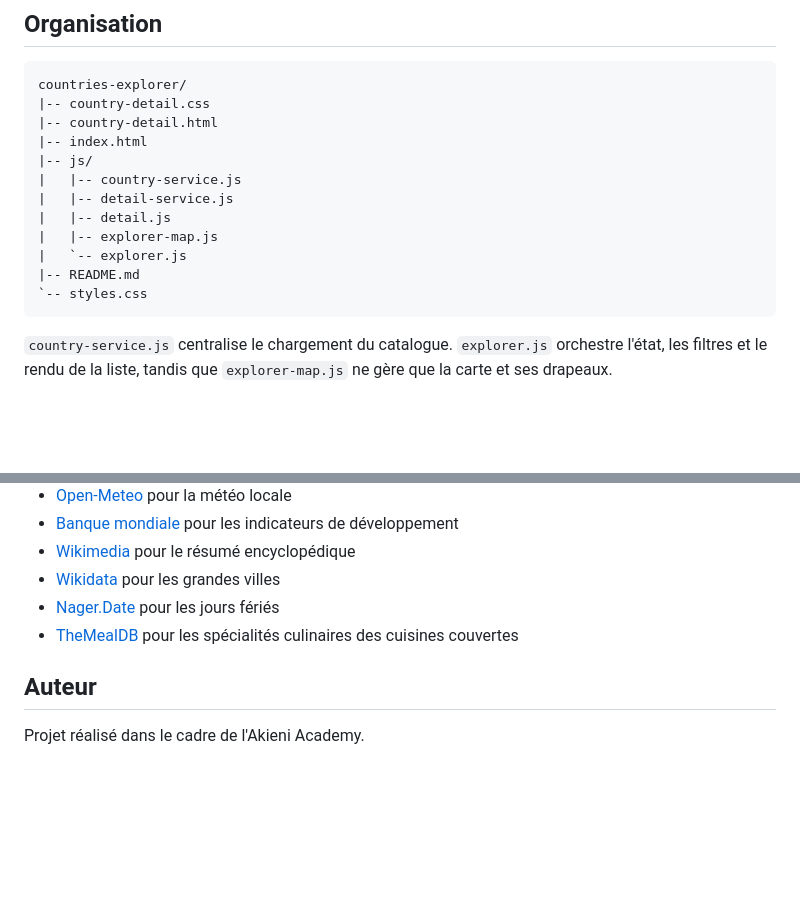
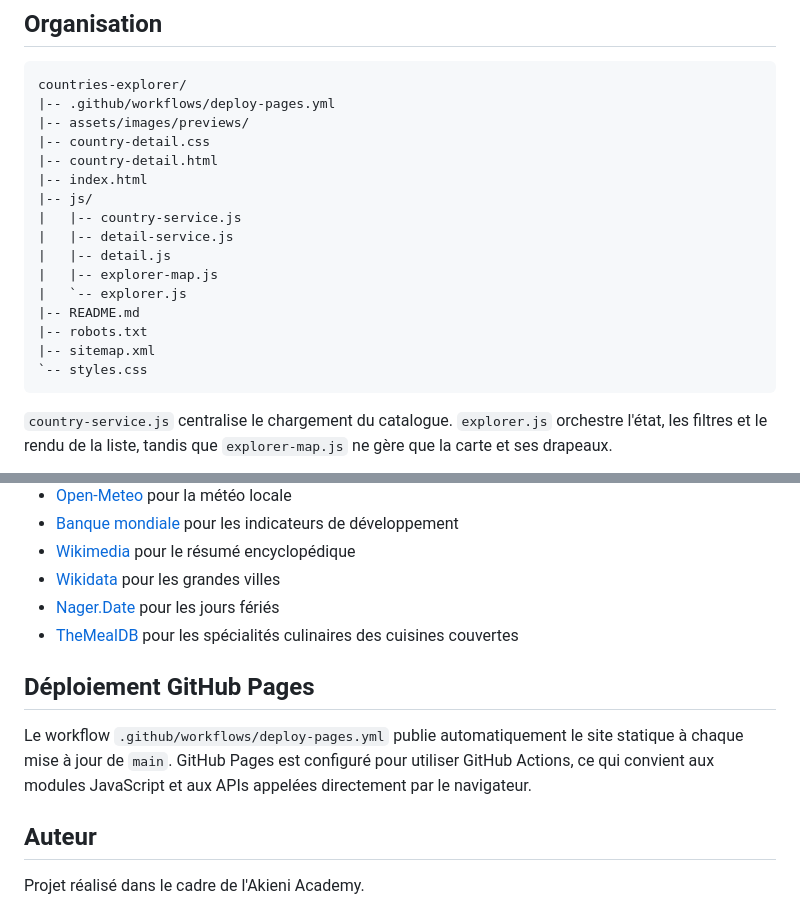
Before and after one commit to Osiris-Balonga/countries-explorer, a Markdown page: README.md, 2 parts joined by grey strips. Drawn GitHub-style; blank space fills up the shorter version.

````diff
--- a/README.md
+++ b/README.md
@@ -27,6 +38,8 @@ Puis visiter `http://localhost:8000`.
 
 ```text
 countries-explorer/
+|-- .github/workflows/deploy-pages.yml
+|-- assets/images/previews/
 |-- country-detail.css
 |-- country-detail.html
 |-- index.html
@@ -37,6 +50,8 @@ countries-explorer/
 |   |-- explorer-map.js
 |   `-- explorer.js
 |-- README.md
+|-- robots.txt
+|-- sitemap.xml
 `-- styles.css
 ```
 
@@ -59,6 +74,10 @@ countries-explorer/
 - [Nager.Date](https://date.nager.at/api) pour les jours fériés
 - [TheMealDB](https://themealdb.com/docs_api_guide.php) pour les spécialités culinaires des cuisines couvertes
 
+## Déploiement GitHub Pages
+
+Le workflow `.github/workflows/deploy-pages.yml` publie automatiquement le site statique à chaque mise à jour de `main`. GitHub Pages est configuré pour utiliser GitHub Actions, ce qui convient aux modules JavaScript et aux APIs appelées directement par le navigateur.
+
 ## Auteur
 
 Projet réalisé dans le cadre de l'Akieni Academy.
````
Also changed, not shown: other parts of README.md (+11 -0 lines), assets/images/previews/atlas-detail.png (added), assets/images/previews/atlas-grid.png (added), assets/images/previews/atlas-map.png (added), 3 other files.
